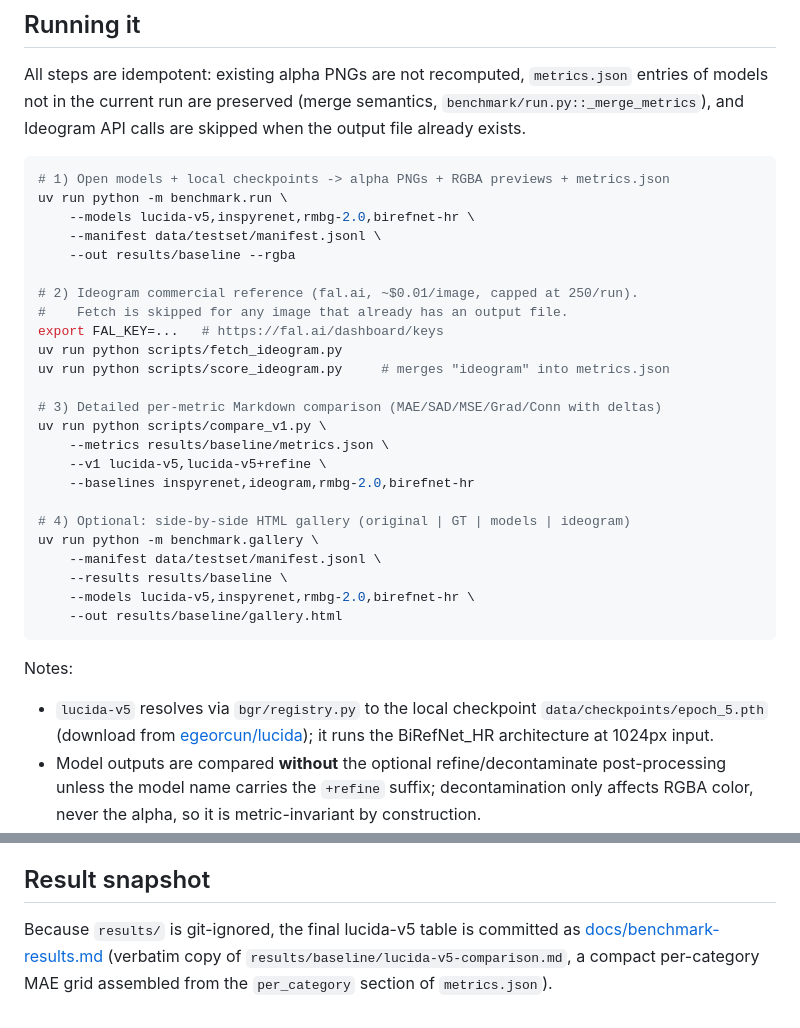
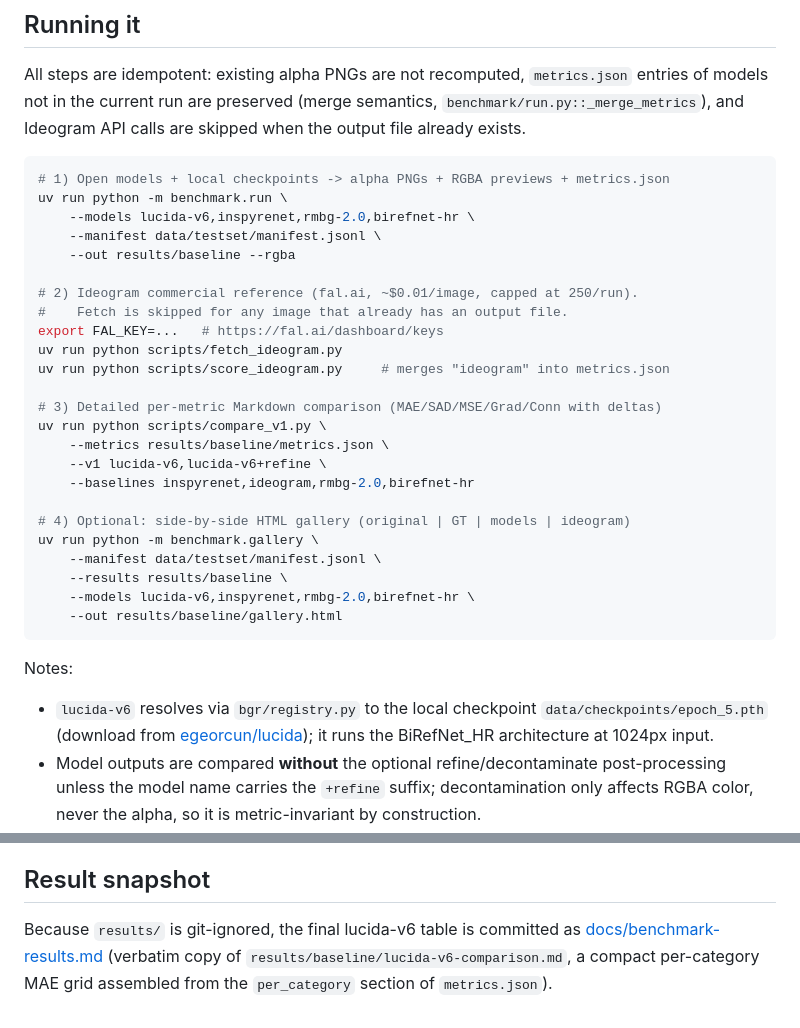
Before and after one commit to tomosud/lucidamod, a Markdown page: docs/benchmark.md, 2 parts joined by grey strips. GitHub-like rendering.

Commit message:
docs: v6 kalıntı temizliği + yeni illüstrasyon kolajı (anime motorcu, 5x vs ticari) + tüm kolajlar v6 çıktılarıyla
Co-Authored-By: Claude Fable 5 <noreply@anthropic.com>
Claude-Session: https://claude.ai/code/session_019XYKgifoG1hkn3RAboXxFF

````diff
--- a/docs/benchmark.md
+++ b/docs/benchmark.md
@@ -55,7 +55,7 @@ Ideogram API calls are skipped when the output file already exists.
 ```bash
 # 1) Open models + local checkpoints -> alpha PNGs + RGBA previews + metrics.json
 uv run python -m benchmark.run \
-    --models lucida-v5,inspyrenet,rmbg-2.0,birefnet-hr \
+    --models lucida-v6,inspyrenet,rmbg-2.0,birefnet-hr \
     --manifest data/testset/manifest.jsonl \
     --out results/baseline --rgba
 
@@ -68,20 +68,20 @@ uv run python scripts/score_ideogram.py     # merges "ideogram" into metrics.jso
 # 3) Detailed per-metric Markdown comparison (MAE/SAD/MSE/Grad/Conn with deltas)
 uv run python scripts/compare_v1.py \
     --metrics results/baseline/metrics.json \
-    --v1 lucida-v5,lucida-v5+refine \
+    --v1 lucida-v6,lucida-v6+refine \
     --baselines inspyrenet,ideogram,rmbg-2.0,birefnet-hr
 
 # 4) Optional: side-by-side HTML gallery (original | GT | models | ideogram)
 uv run python -m benchmark.gallery \
     --manifest data/testset/manifest.jsonl \
     --results results/baseline \
-    --models lucida-v5,inspyrenet,rmbg-2.0,birefnet-hr \
+    --models lucida-v6,inspyrenet,rmbg-2.0,birefnet-hr \
     --out results/baseline/gallery.html
 ```
 
 Notes:
 
-- `lucida-v5` resolves via `bgr/registry.py` to the local checkpoint
+- `lucida-v6` resolves via `bgr/registry.py` to the local checkpoint
   `data/checkpoints/epoch_5.pth` (download from
   [egeorcun/lucida](https://huggingface.co/egeorcun/lucida)); it runs the BiRefNet_HR architecture
   at 1024px input.
@@ -101,7 +101,7 @@ call failed are reported on the console and excluded from that model's averages.
 
 ## Result snapshot
 
-Because `results/` is git-ignored, the final lucida-v5 table is committed as
+Because `results/` is git-ignored, the final lucida-v6 table is committed as
 [docs/benchmark-results.md](benchmark-results.md) (verbatim copy of
-`results/baseline/lucida-v5-comparison.md`, a compact per-category MAE grid assembled from the
+`results/baseline/lucida-v6-comparison.md`, a compact per-category MAE grid assembled from the
 `per_category` section of `metrics.json`).
````
Also changed, not shown: other parts of docs/benchmark.md (+1 -1 lines), README.md (+2 -2 lines), docs/docker.md (+1 -1 lines), docs/assets/compare-camouflage.jpg, docs/assets/compare-illustration.jpg, docs/assets/compare-text.jpg, docs/assets/compare-transparent.jpg.
